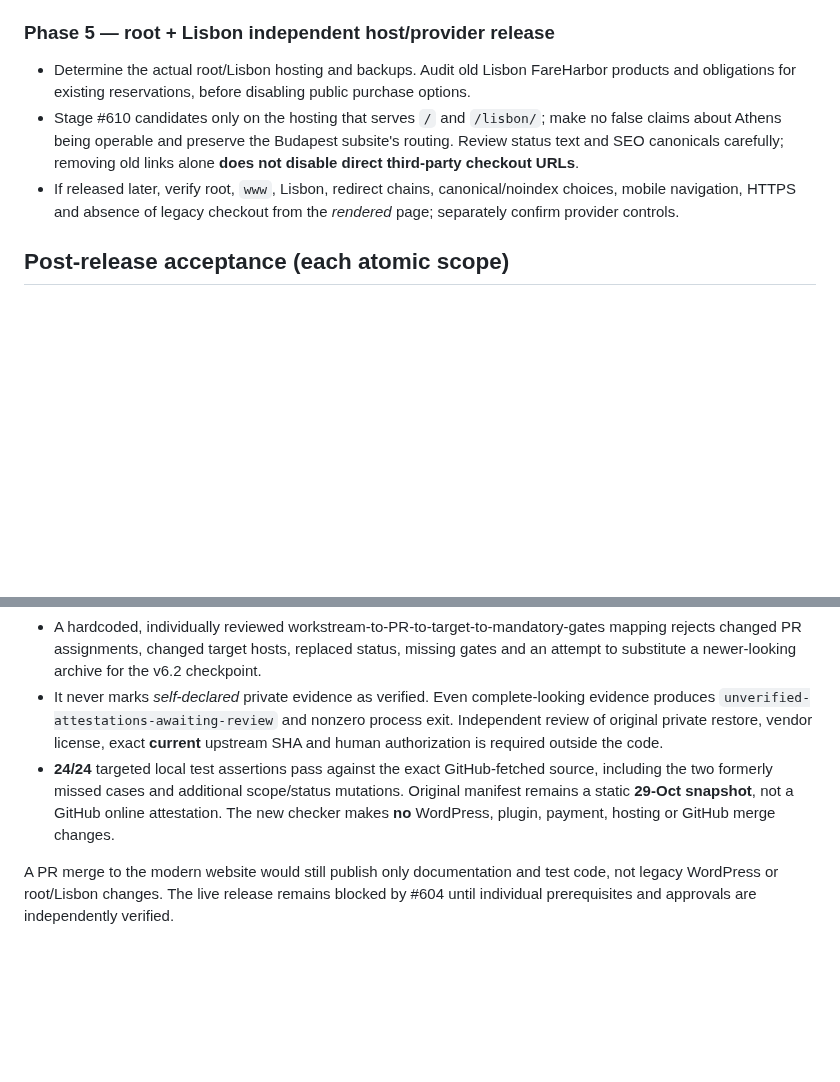
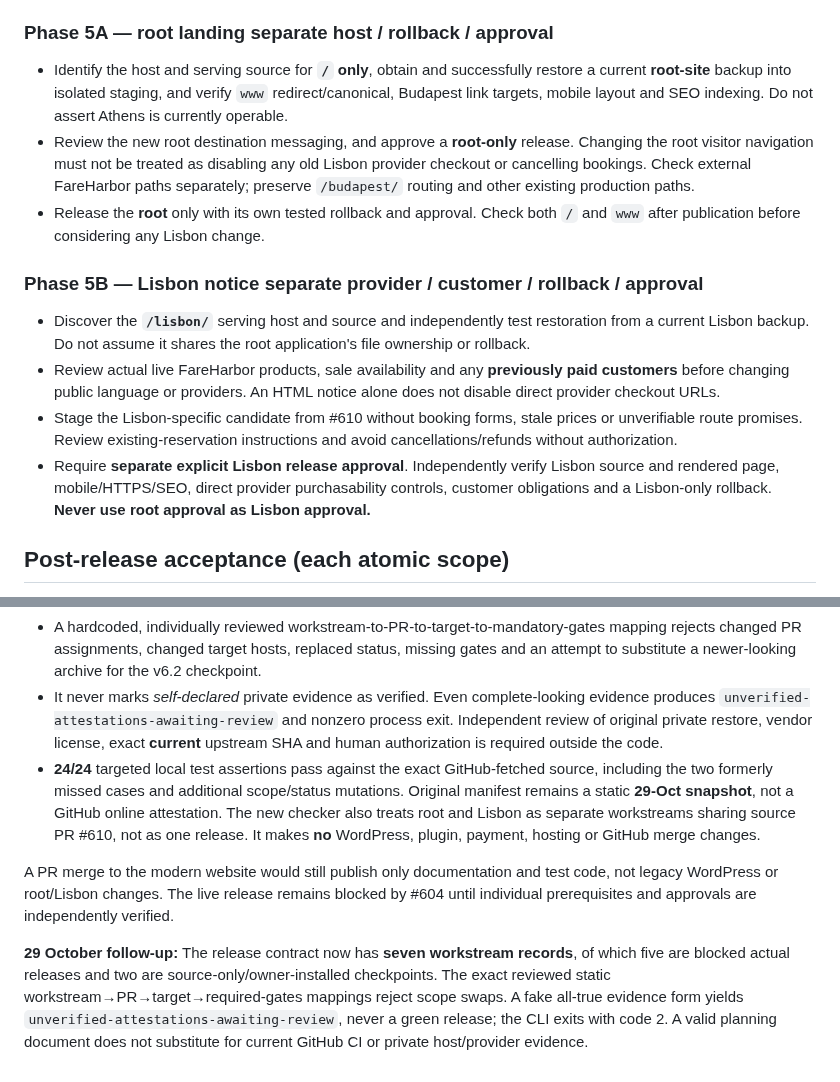
Before and after one commit to eli1979-ai/Voy-pro-website, a Markdown page: docs/EZRAIDEREU_LEGACY_CONTROLLED_RELEASE_2026-10-29.md, 2 parts joined by grey strips. Rendered like a GitHub page; blank space fills up the shorter version.

Commit message:
docs(legacy): document independent root and Lisbon release/rollback paths

```diff
--- a/docs/EZRAIDEREU_LEGACY_CONTROLLED_RELEASE_2026-10-29.md
+++ b/docs/EZRAIDEREU_LEGACY_CONTROLLED_RELEASE_2026-10-29.md
@@ -63,11 +63,18 @@ Preserve these draft PRs and the exact WPCode `v6.2` rollback source. Audit each
 - Verify exact live business profile pin, approved guest entrance and **official correct iframe**. Review the full installed WPCode #488, not a fragment. The #598 integrated v7 candidate preserves the reported v6.2 footer script but **removes** an unverified map override; installing it too early may expose an old PHP map.
 - Stage a single version-locked full-snippet replacement only after backup + source review. Confirm EN/HU/HE footer menu links, WhatsApp, review providers, email and map **with a real browser**, not just synthetic script tests. Do not create a second snippet or activate unrelated booking providers.
 
-### Phase 5 — root + Lisbon **independent host/provider release**
+### Phase 5A — root landing **separate host / rollback / approval**
 
-- Determine the actual root/Lisbon hosting and backups. Audit old Lisbon FareHarbor products and obligations for existing reservations, before disabling public purchase options.
-- Stage #610 candidates only on the hosting that serves `/` and `/lisbon/`; make no false claims about Athens being operable and preserve the Budapest subsite's routing. Review status text and SEO canonicals carefully; removing old links alone **does not disable direct third-party checkout URLs**.
-- If released later, verify root, `www`, Lisbon, redirect chains, canonical/noindex choices, mobile navigation, HTTPS and absence of legacy checkout from the *rendered* page; separately confirm provider controls.
+- Identify the host and serving source for **`/` only**, obtain and successfully restore a current **root-site** backup into isolated staging, and verify `www` redirect/canonical, Budapest link targets, mobile layout and SEO indexing. Do not assert Athens is currently operable.
+- Review the new root destination messaging, and approve a **root-only** release. Changing the root visitor navigation must not be treated as disabling any old Lisbon provider checkout or cancelling bookings. Check external FareHarbor paths separately; preserve `/budapest/` routing and other existing production paths.
+- Release the **root** only with its own tested rollback and approval. Check both `/` and `www` after publication before considering any Lisbon change.
+
+### Phase 5B — Lisbon notice **separate provider / customer / rollback / approval**
+
+- Discover the **`/lisbon/`** serving host and source and independently test restoration from a current Lisbon backup. Do not assume it shares the root application's file ownership or rollback.
+- Review actual live FareHarbor products, sale availability and any **previously paid customers** before changing public language or providers. An HTML notice alone does not disable direct provider checkout URLs.
+- Stage the Lisbon-specific candidate from #610 without booking forms, stale prices or unverifiable route promises. Review existing-reservation instructions and avoid cancellations/refunds without authorization.
+- Require **separate explicit Lisbon release approval**. Independently verify Lisbon source and rendered page, mobile/HTTPS/SEO, direct provider purchasability controls, customer obligations and a Lisbon-only rollback. **Never use root approval as Lisbon approval.**
 
 ## Post-release acceptance (each atomic scope)
 
@@ -101,6 +108,8 @@ A blind regression check of the original release-control code reproduced **two r
 The **revised** checker fixes both:
 - A hardcoded, individually reviewed workstream-to-PR-to-target-to-mandatory-gates mapping rejects changed PR assignments, changed target hosts, replaced status, missing gates and an attempt to substitute a newer-looking archive for the v6.2 checkpoint.
 - It never marks *self-declared* private evidence as verified. Even complete-looking evidence produces `unverified-attestations-awaiting-review` and nonzero process exit. Independent review of original private restore, vendor license, exact **current** upstream SHA and human authorization is required outside the code.
-- **24/24** targeted local test assertions pass against the exact GitHub-fetched source, including the two formerly missed cases and additional scope/status mutations. Original manifest remains a static **29-Oct snapshot**, not a GitHub online attestation. The new checker makes **no** WordPress, plugin, payment, hosting or GitHub merge changes.
+- **24/24** targeted local test assertions pass against the exact GitHub-fetched source, including the two formerly missed cases and additional scope/status mutations. Original manifest remains a static **29-Oct snapshot**, not a GitHub online attestation. The new checker also treats root and Lisbon as separate workstreams sharing source PR #610, not as one release. It makes **no** WordPress, plugin, payment, hosting or GitHub merge changes.
 
 A PR merge to the modern website would still publish only documentation and test code, not legacy WordPress or root/Lisbon changes. The live release remains blocked by #604 until individual prerequisites and approvals are independently verified.
+
+**29 October follow-up:** The release contract now has **seven workstream records**, of which five are blocked actual releases and two are source-only/owner-installed checkpoints. The exact reviewed static workstream→PR→target→required-gates mappings reject scope swaps. A fake all-true evidence form yields `unverified-attestations-awaiting-review`, never a green release; the CLI exits with code 2. A valid planning document does not substitute for current GitHub CI or private host/provider evidence.
```
